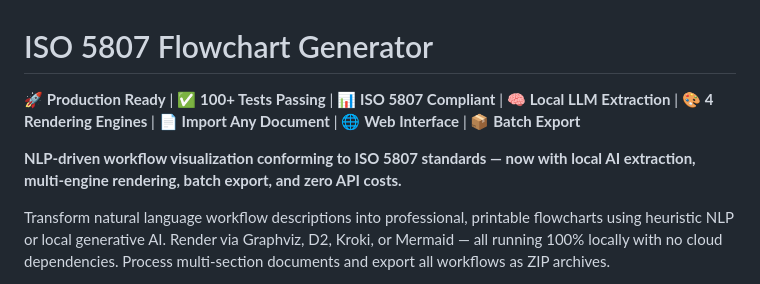
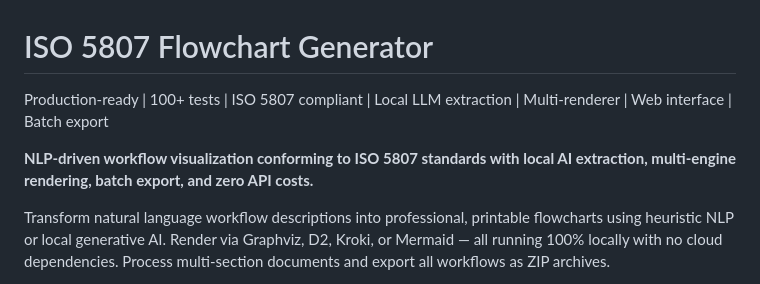
Before and after one commit to Aren-Garro/Flowcharts, a Markdown page: README.md, the part around one of its changes. Drawn GitHub-style.

```diff
--- a/README.md
+++ b/README.md
@@ -1,8 +1,8 @@
 # ISO 5807 Flowchart Generator
 
-🚀 **Production Ready** | ✅ **100+ Tests Passing** | 📊 **ISO 5807 Compliant** | 🧠 **Local LLM Extraction** | 🎨 **4 Rendering Engines** | 📄 **Import Any Document** | 🌐 **Web Interface** | 📦 **Batch Export**
+Production-ready | 100+ tests | ISO 5807 compliant | Local LLM extraction | Multi-renderer | Web interface | Batch export
 
-**NLP-driven workflow visualization conforming to ISO 5807 standards — now with local AI extraction, multi-engine rendering, batch export, and zero API costs.**
+**NLP-driven workflow visualization conforming to ISO 5807 standards with local AI extraction, multi-engine rendering, batch export, and zero API costs.**
 
 Transform natural language workflow descriptions into professional, printable flowcharts using heuristic NLP or local generative AI. Render via Graphviz, D2, Kroki, or Mermaid — all running 100% locally with no cloud dependencies. Process multi-section documents and export all workflows as ZIP archives.
 
```
Also changed, not shown: other parts of README.md (+31 -23 lines), QUICKSTART.md (+120 -243 lines).
